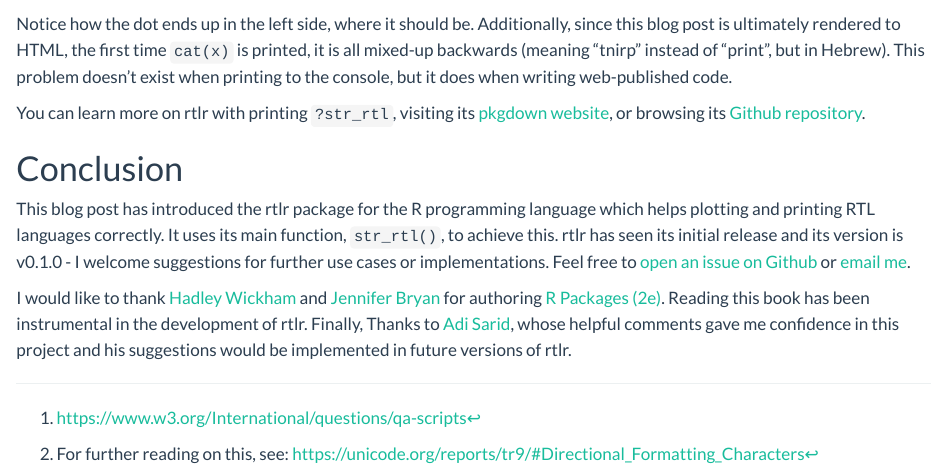
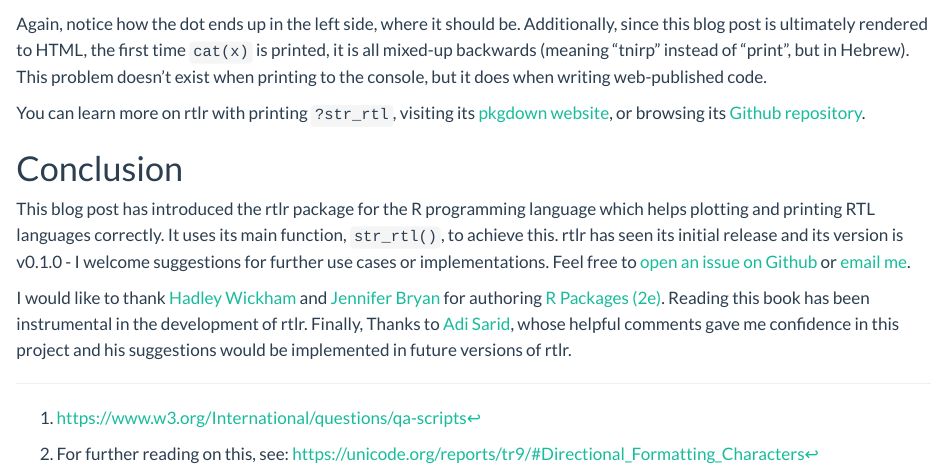
Before and after one commit to matanhakim/matanhakim.org, a Quarto document (posts/2023-04-05-rtlr-0-1-0/index.qmd): the page in a window 1100 px wide, from 4870 px down. Rendered offline with R 4.5, knitr and Pandoc in place of Quarto, with nearby package versions; some code elsewhere in the file could not run offline; long lines of code are wrapped.

Commit message:
Add "again" to resolve confusion of repetition

````diff
--- a/posts/2023-04-05-rtlr-0-1-0/index.qmd
+++ b/posts/2023-04-05-rtlr-0-1-0/index.qmd
@@ -132,7 +132,7 @@ cat(x)
 cat(str_rtl(x))
 ```
 
-Notice how the dot ends up in the left side, where it should be. Additionally, since this blog post is ultimately rendered to HTML, the first time `cat(x)` is printed, it is all mixed-up backwards (meaning "tnirp" instead of "print", but in Hebrew). This problem doesn't exist when printing to the console, but it does when writing web-published code.
+Again, notice how the dot ends up in the left side, where it should be. Additionally, since this blog post is ultimately rendered to HTML, the first time `cat(x)` is printed, it is all mixed-up backwards (meaning "tnirp" instead of "print", but in Hebrew). This problem doesn't exist when printing to the console, but it does when writing web-published code.
 
 You can learn more on rtlr with printing `?str_rtl`, visiting its [pkgdown website](https://matanhakim.github.io/rtlr/), or browsing its [Github repository](https://github.com/matanhakim/rtlr).
 
````
Also changed, not shown: 1 other file.
